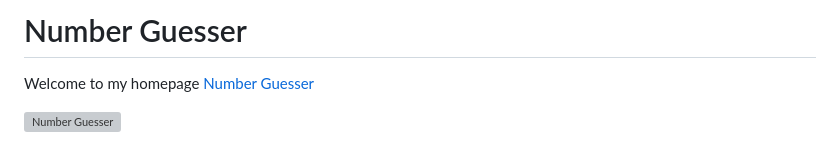
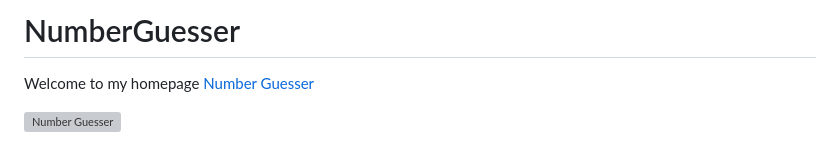
Before and after one commit to Mienjung97/Number_guesser_PP2, a Markdown page: README.md, the part around the change. Rendered like a GitHub page; grey boxes are pictures that could not be loaded.

Commit message:
Update README spelling.md

```diff
--- a/README.md
+++ b/README.md
@@ -1,4 +1,4 @@
-# Number Guesser
+# NumberGuesser
 
 Welcome to my homepage [Number Guesser](https://mienjung97.github.io/Number_guesser_PP2/)
 
```
